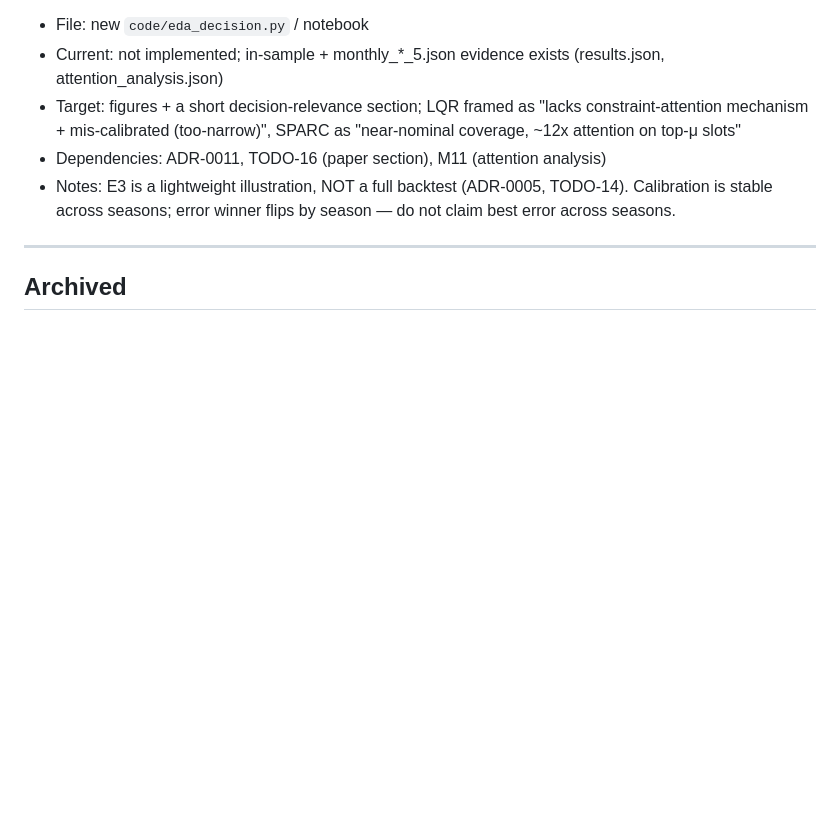
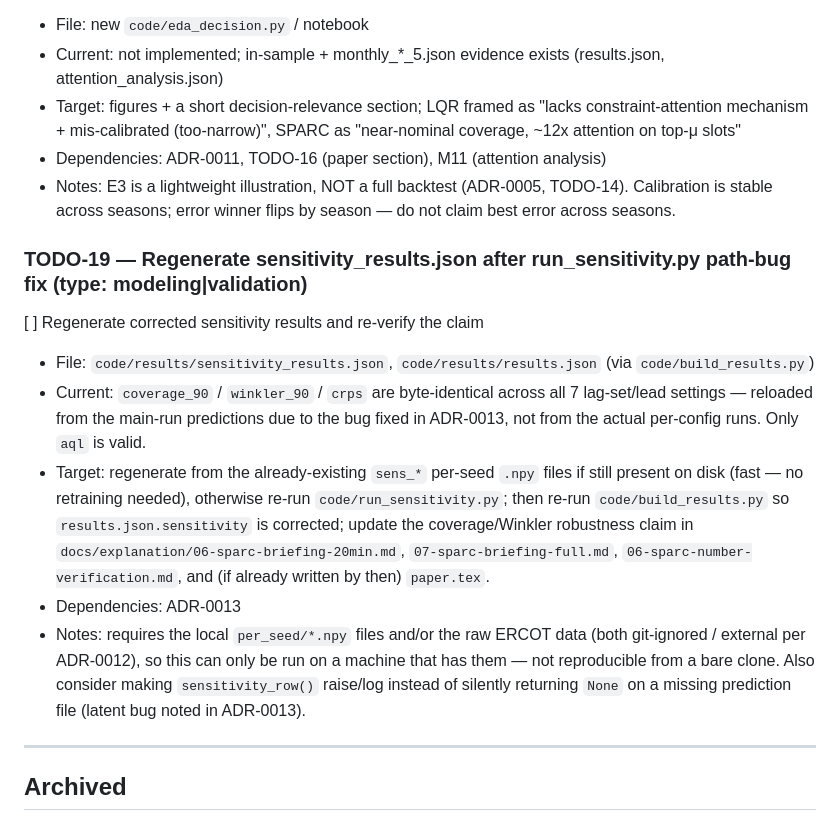
Before and after one commit to L1ZLe/ercot-casp-paper, a Markdown page: docs/reference/tasks_modeling.md, the part around the change. Rendered like a GitHub page; blank space fills up the shorter version.

Commit message:
Add TODO for regenerating sensitivity_results.json
Added TODO for regenerating sensitivity results after fixing a bug in run_sensitivity.py. Included details on dependencies and notes regarding file requirements.

```diff
--- a/docs/reference/tasks_modeling.md
+++ b/docs/reference/tasks_modeling.md
@@ -62,6 +62,16 @@ Discovery: `ls docs/reference/tasks_*.md` gives all clusters at a glance.
 * Dependencies: ADR-0011, TODO-16 (paper section), M11 (attention analysis)
 * Notes: E3 is a lightweight illustration, NOT a full backtest (ADR-0005, TODO-14). Calibration is stable across seasons; error winner flips by season — do not claim best error across seasons.
 
+### TODO-19 — Regenerate sensitivity_results.json after run_sensitivity.py path-bug fix (type: modeling|validation)
+
+[ ] Regenerate corrected sensitivity results and re-verify the claim
+
+* File: `code/results/sensitivity_results.json`, `code/results/results.json` (via `code/build_results.py`)
+* Current: `coverage_90` / `winkler_90` / `crps` are byte-identical across all 7 lag-set/lead settings — reloaded from the main-run predictions due to the bug fixed in ADR-0013, not from the actual per-config runs. Only `aql` is valid.
+* Target: regenerate from the already-existing `sens_*` per-seed `.npy` files if still present on disk (fast — no retraining needed), otherwise re-run `code/run_sensitivity.py`; then re-run `code/build_results.py` so `results.json.sensitivity` is corrected; update the coverage/Winkler robustness claim in `docs/explanation/06-sparc-briefing-20min.md`, `07-sparc-briefing-full.md`, `06-sparc-number-verification.md`, and (if already written by then) `paper.tex`.
+* Dependencies: ADR-0013
+* Notes: requires the local `per_seed/*.npy` files and/or the raw ERCOT data (both git-ignored / external per ADR-0012), so this can only be run on a machine that has them — not reproducible from a bare clone. Also consider making `sensitivity_row()` raise/log instead of silently returning `None` on a missing prediction file (latent bug noted in ADR-0013).
+
 ---
 
 ## Archived
```
